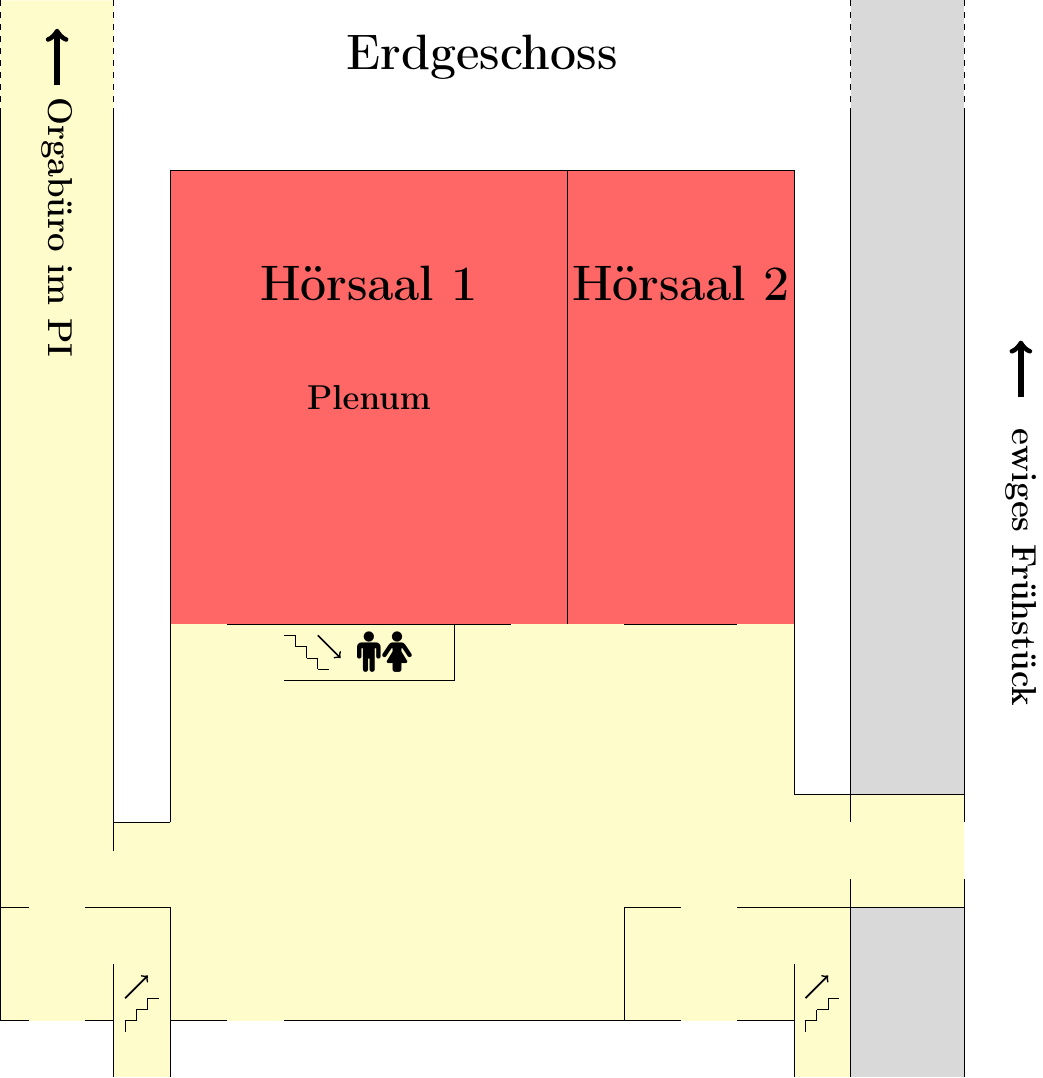
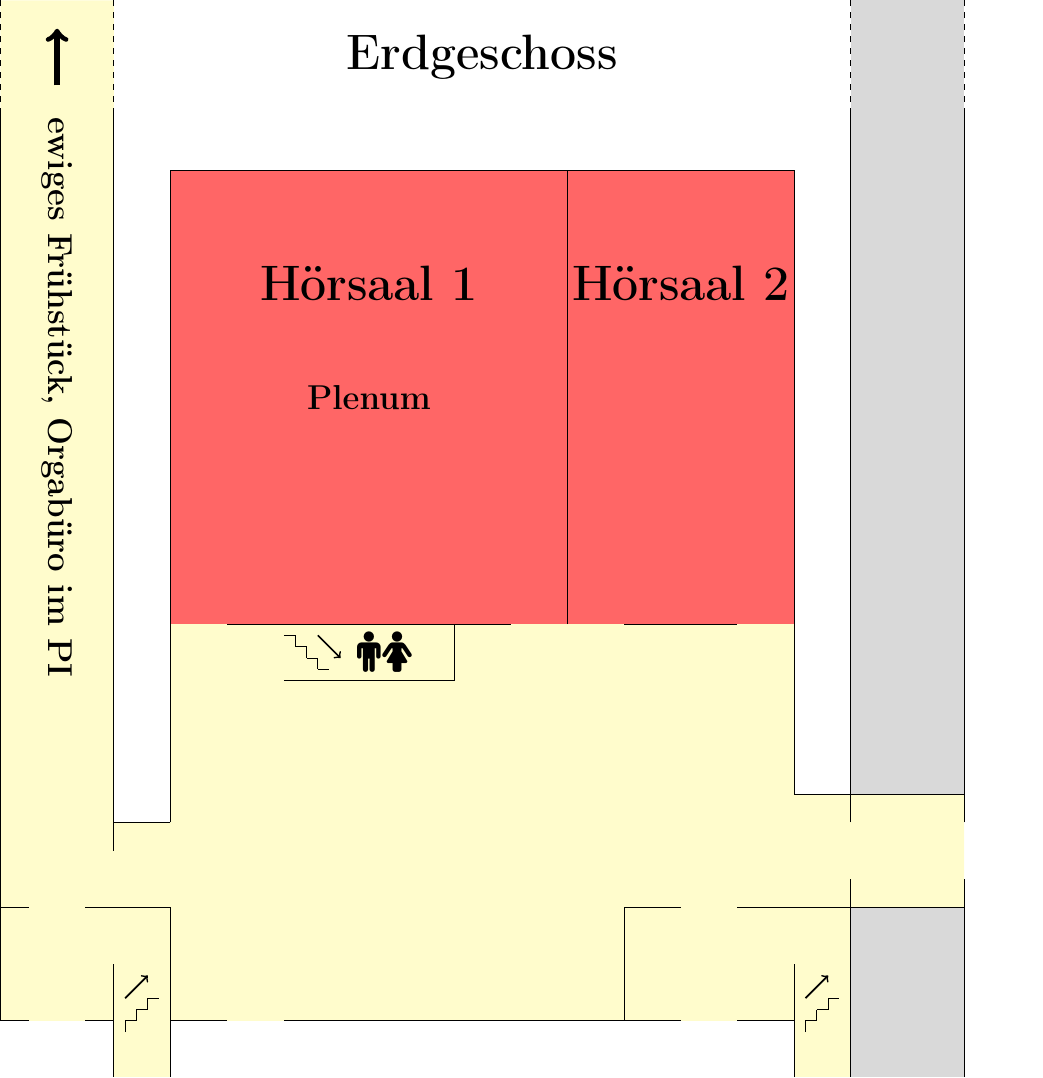
Before and after one commit to FachschaftMathPhysInfo/zapf-tagungsheft, a LaTeX figure (raumplan/eg.tex): the whole page. Compiled offline with pdfLaTeX.

Commit message:
Ewiges Frühstück doch im goldenen Käfig

```diff
--- a/raumplan/eg.tex
+++ b/raumplan/eg.tex
@@ -56,9 +56,9 @@
 \draw[dashed] (16,17) -- (16,19);
 \draw[dashed] (18,17) -- (18,19);
 \draw[->, line width=1mm] (2,17.5) -- (2,18.5);
-\node[rotate=-90] at (2,15) {\LARGE \textbf{Orgabüro im PI}};
-\draw[->, line width=1mm] (19,12) -- (19,13);
-\node[rotate=-90] at (19,9) {\LARGE \textbf{ewiges Frühstück}};
+\node[rotate=-90] at (2,12) {\LARGE \textbf{ewiges Frühstück, Orgabüro im PI}};
+%\draw[->, line width=1mm] (19,12) -- (19,13);
+%\node[rotate=-90] at (19,9) {\LARGE \textbf{ewiges Frühstück}};
 \node at (7.5,7.5) {\huge \faMale};
 \node at (8,7.5) {\huge \faFemale};
 %down stairs
@@ -86,6 +86,7 @@
 \draw (15.4,1) -- (15.4,1.2);
 \draw (15.6,1.2) -- (15.6,1.4);
 \draw[->, line width=0.3mm] (15.2,1.4) -- (15.6,1.8);
+\node[rotate=-90] at (19,9) {\LARGE \textbf{}};%Platzhalter
 \end{tikzpicture}
 
 \end{document}
```
Also changed, not shown: raumplan/eg.pdf.
